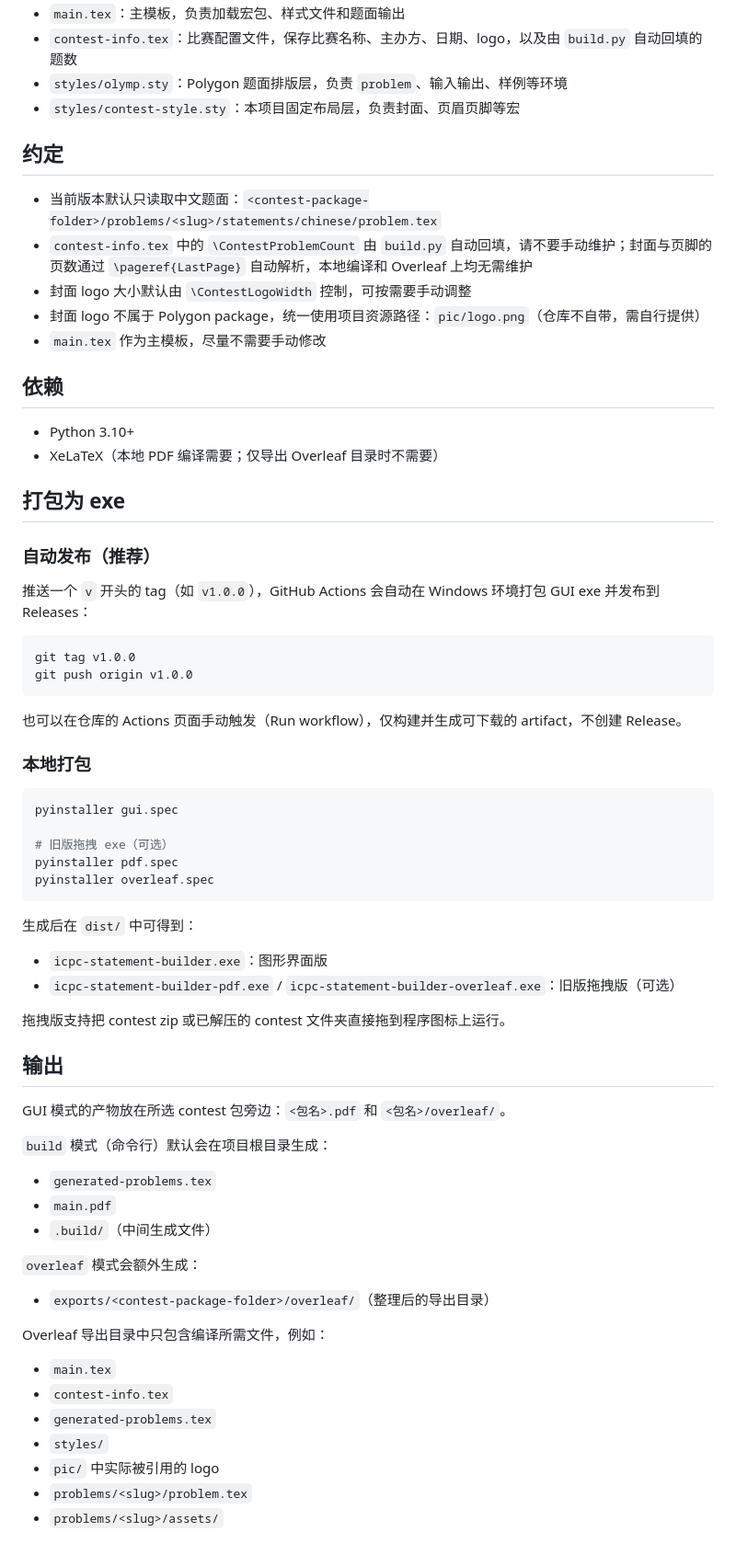
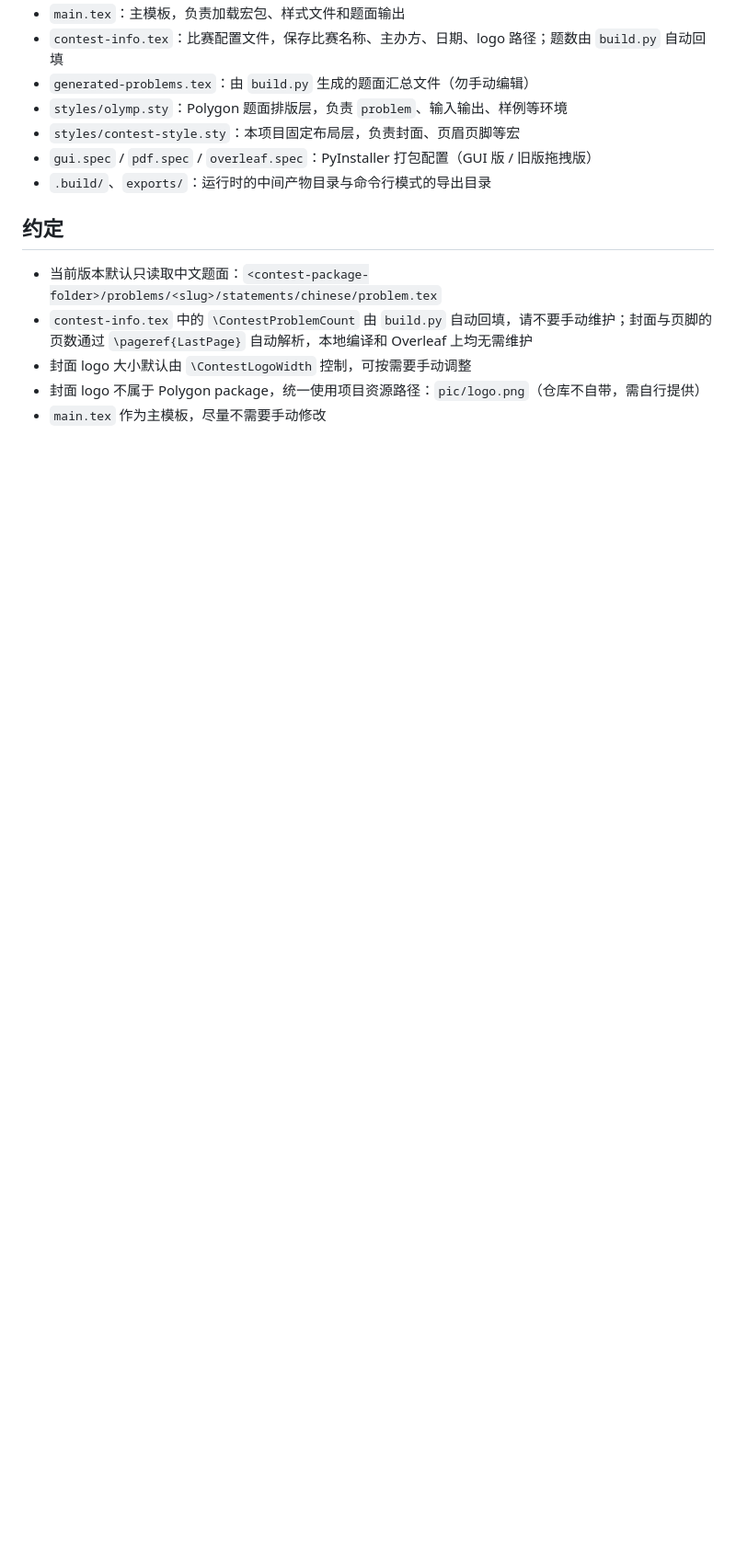
Before and after one commit to nopostpone/icpc-statement-builder, a Markdown page: README.md, the part around one of its changes. Shown at 92% size. Drawn GitHub-style; blank space fills up the shorter version.

````diff
--- a/README.md
+++ b/README.md
@@ -83,7 +45,10 @@ python build.py overleaf contest-123.zip
 - `main.tex`：主模板，负责加载宏包、样式文件和题面输出
-- `contest-info.tex`：比赛配置文件，保存比赛名称、主办方、日期、logo，以及由 `build.py` 自动回填的题数
+- `contest-info.tex`：比赛配置文件，保存比赛名称、主办方、日期、logo 路径；题数由 `build.py` 自动回填
+- `generated-problems.tex`：由 `build.py` 生成的题面汇总文件（勿手动编辑）
 - `styles/olymp.sty`：Polygon 题面排版层，负责 `problem`、输入输出、样例等环境
 - `styles/contest-style.sty`：本项目固定布局层，负责封面、页眉页脚等宏
+- `gui.spec` / `pdf.spec` / `overleaf.spec`：PyInstaller 打包配置（GUI 版 / 旧版拖拽版）
+- `.build/`、`exports/`：运行时的中间产物目录与命令行模式的导出目录
 
 ## 约定
 
@@ -92,58 +57,3 @@ python build.py overleaf contest-123.zip
 - 封面 logo 大小默认由 `\ContestLogoWidth` 控制，可按需要手动调整
 - 封面 logo 不属于 Polygon package，统一使用项目资源路径：`pic/logo.png`（仓库不自带，需自行提供）
 - `main.tex` 作为主模板，尽量不需要手动修改
-
-## 依赖
-
-- Python 3.10+
-- XeLaTeX（本地 PDF 编译需要；仅导出 Overleaf 目录时不需要）
-
-## 打包为 exe
-
-### 自动发布（推荐）
-
-推送一个 `v` 开头的 tag（如 `v1.0.0`），GitHub Actions 会自动在 Windows 环境打包 GUI exe 并发布到 Releases：
-
-```bash
-git tag v1.0.0
-git push origin v1.0.0
-```
-
-也可以在仓库的 Actions 页面手动触发（Run workflow），仅构建并生成可下载的 artifact，不创建 Release。
-
-### 本地打包
-
-```bash
-pyinstaller gui.spec
-
-# 旧版拖拽 exe（可选）
-pyinstaller pdf.spec
-pyinstaller overleaf.spec
-```
-
-生成后在 `dist/` 中可得到：
-- `icpc-statement-builder.exe`：图形界面版
-- `icpc-statement-builder-pdf.exe` / `icpc-statement-builder-overleaf.exe`：旧版拖拽版（可选）
-
-拖拽版支持把 contest zip 或已解压的 contest 文件夹直接拖到程序图标上运行。
-
-## 输出
-
-GUI 模式的产物放在所选 contest 包旁边：`<包名>.pdf` 和 `<包名>/overleaf/`。
-
-`build` 模式（命令行）默认会在项目根目录生成：
-- `generated-problems.tex`
-- `main.pdf`
-- `.build/`（中间生成文件）
-
-`overleaf` 模式会额外生成：
-- `exports/<contest-package-folder>/overleaf/`（整理后的导出目录）
-
-Overleaf 导出目录中只包含编译所需文件，例如：
-- `main.tex`
-- `contest-info.tex`
-- `generated-problems.tex`
-- `styles/`
-- `pic/` 中实际被引用的 logo
-- `problems/<slug>/problem.tex`
-- `problems/<slug>/assets/`
````
Also changed, not shown: other parts of README.md (+19 -57 lines), README.en.md (+22 -112 lines).
